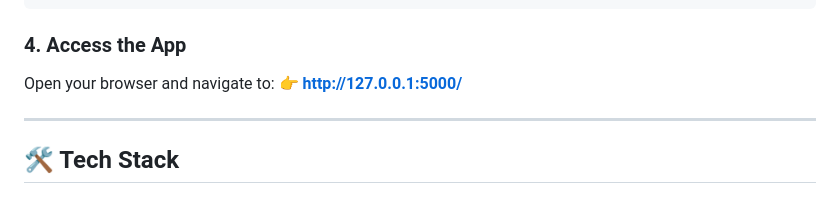
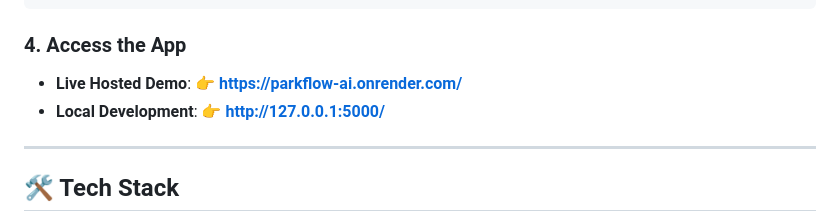
Before and after one commit to HarshwardhanBhaskar/flipkart-gridlock-parkflow-ai, a Markdown page: README.md, the part around the change. Drawn GitHub-style.

Commit message:
Add live hosted link to README.md

````diff
--- a/README.md
+++ b/README.md
@@ -101,8 +101,8 @@ python server.py
 ```
 
 ### 4. Access the App
-Open your browser and navigate to:
-👉 **[http://127.0.0.1:5000/](http://127.0.0.1:5000/)**
+* **Live Hosted Demo**: 👉 **[https://parkflow-ai.onrender.com/](https://parkflow-ai.onrender.com/)**
+* **Local Development**: 👉 **[http://127.0.0.1:5000/](http://127.0.0.1:5000/)**
 
 ---
 
````
